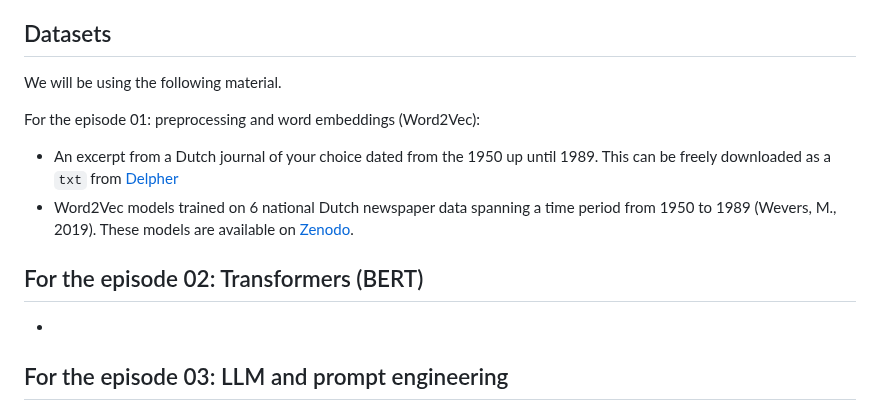
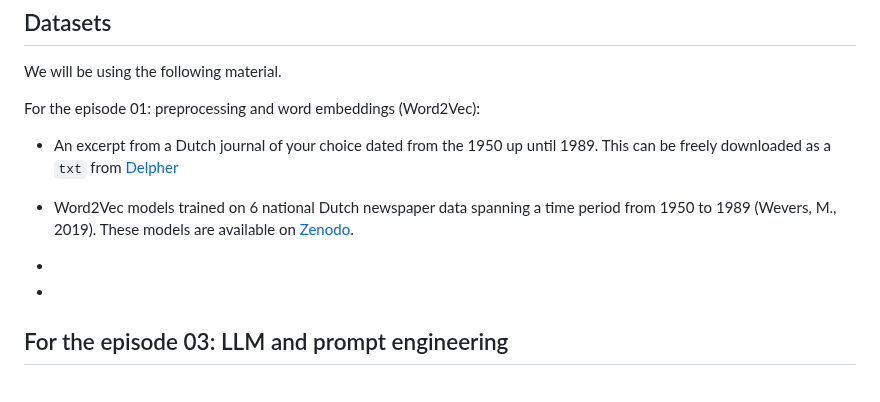
Before and after one commit to esciencecenter-digital-skills/Natural-language-processing, a Markdown page: episodes/00-welcome.md, the part around the change. Drawn GitHub-style.

Commit message:
Update episodes/00-welcome.md
Co-authored-by: Sven van der Burg <s.vanderburg@esciencecenter.nl>

```diff
--- a/episodes/00-welcome.md
+++ b/episodes/00-welcome.md
@@ -63,7 +63,6 @@ For the episode 01: preprocessing and word embeddings (Word2Vec):
 - An excerpt from a Dutch journal of your choice dated from the 1950 up until 1989. This can be freely downloaded as a `txt` from [Delpher](https://www.delpher.nl/nl/kranten)
 - Word2Vec models trained on 6 national Dutch newspaper data spanning a time period from 1950 to 1989 (Wevers, M., 2019). These models are available on [Zenodo](https://zenodo.org/records/3237380).
 
-For the episode 02: Transformers (BERT)
 -
 -
 
```
